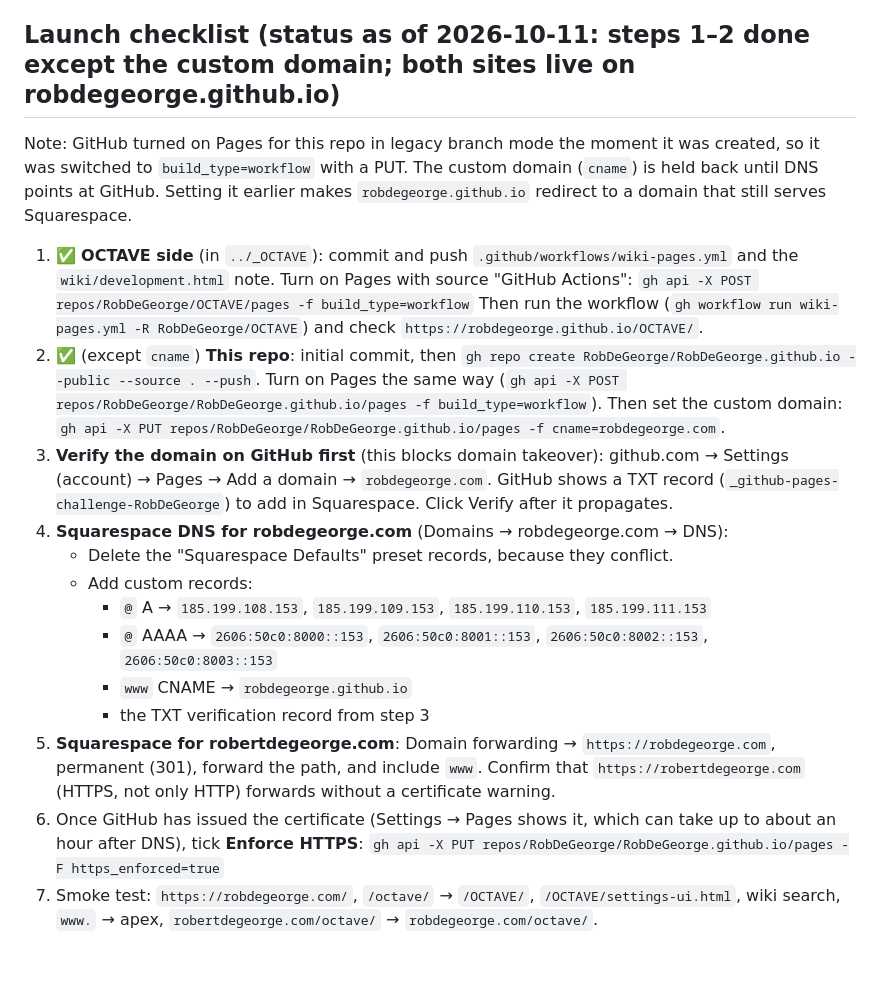
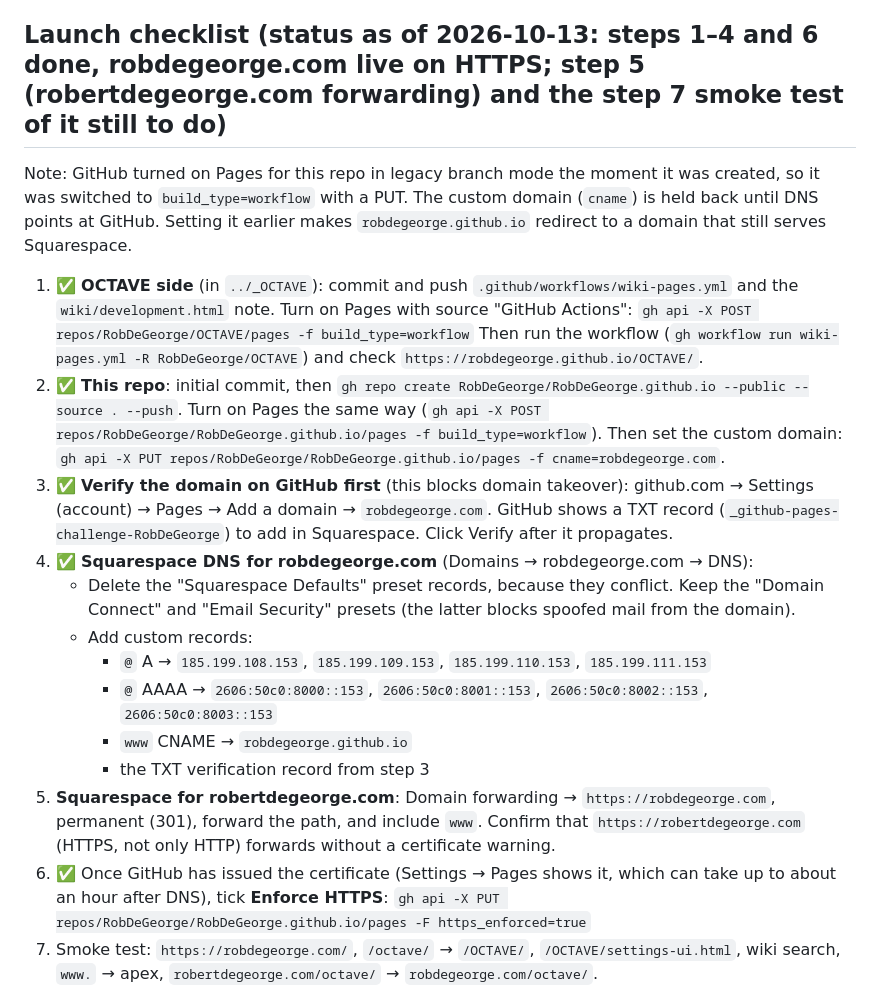
Before and after one commit to RobDeGeorge/RobDeGeorge.github.io, a Markdown page: CLAUDE.md, the part around the change. GitHub-like rendering; blank space fills up the shorter version.

Commit message:
CLAUDE.md: robdegeorge.com live on HTTPS, launch steps 3-4 and 6 done

```diff
--- a/CLAUDE.md
+++ b/CLAUDE.md
@@ -28,7 +28,7 @@ site owns the domain.
   only have one custom domain.
 - Both domains were bought at **Squarespace Domains**.
 
-## Launch checklist (status as of 2026-10-11: steps 1–2 done except the custom domain; both sites live on robdegeorge.github.io)
+## Launch checklist (status as of 2026-10-13: steps 1–4 and 6 done, robdegeorge.com live on HTTPS; step 5 (robertdegeorge.com forwarding) and the step 7 smoke test of it still to do)
 
 Note: GitHub turned on Pages for this repo in legacy branch mode the moment it was created, so it was
 switched to `build_type=workflow` with a PUT. The custom domain (`cname`) is held back until DNS points
@@ -39,14 +39,15 @@ at GitHub. Setting it earlier makes `robdegeorge.github.io` redirect to a domain
    `gh api -X POST repos/RobDeGeorge/OCTAVE/pages -f build_type=workflow`
    Then run the workflow (`gh workflow run wiki-pages.yml -R RobDeGeorge/OCTAVE`) and check
    `https://robdegeorge.github.io/OCTAVE/`.
-2. ✅ (except `cname`) **This repo**: initial commit, then `gh repo create RobDeGeorge/RobDeGeorge.github.io --public --source . --push`.
+2. ✅ **This repo**: initial commit, then `gh repo create RobDeGeorge/RobDeGeorge.github.io --public --source . --push`.
    Turn on Pages the same way (`gh api -X POST repos/RobDeGeorge/RobDeGeorge.github.io/pages -f build_type=workflow`).
    Then set the custom domain: `gh api -X PUT repos/RobDeGeorge/RobDeGeorge.github.io/pages -f cname=robdegeorge.com`.
-3. **Verify the domain on GitHub first** (this blocks domain takeover): github.com → Settings (account)
+3. ✅ **Verify the domain on GitHub first** (this blocks domain takeover): github.com → Settings (account)
    → Pages → Add a domain → `robdegeorge.com`. GitHub shows a TXT record
    (`_github-pages-challenge-RobDeGeorge`) to add in Squarespace. Click Verify after it propagates.
-4. **Squarespace DNS for robdegeorge.com** (Domains → robdegeorge.com → DNS):
-   - Delete the "Squarespace Defaults" preset records, because they conflict.
+4. ✅ **Squarespace DNS for robdegeorge.com** (Domains → robdegeorge.com → DNS):
+   - Delete the "Squarespace Defaults" preset records, because they conflict. Keep the "Domain Connect"
+     and "Email Security" presets (the latter blocks spoofed mail from the domain).
    - Add custom records:
      - `@` A → `185.199.108.153`, `185.199.109.153`, `185.199.110.153`, `185.199.111.153`
      - `@` AAAA → `2606:50c0:8000::153`, `2606:50c0:8001::153`, `2606:50c0:8002::153`, `2606:50c0:8003::153`
@@ -55,7 +56,7 @@ at GitHub. Setting it earlier makes `robdegeorge.github.io` redirect to a domain
 5. **Squarespace for robertdegeorge.com**: Domain forwarding → `https://robdegeorge.com`, permanent
    (301), forward the path, and include `www`. Confirm that `https://robertdegeorge.com` (HTTPS, not
    only HTTP) forwards without a certificate warning.
-6. Once GitHub has issued the certificate (Settings → Pages shows it, which can take up to about an
+6. ✅ Once GitHub has issued the certificate (Settings → Pages shows it, which can take up to about an
    hour after DNS), tick **Enforce HTTPS**:
    `gh api -X PUT repos/RobDeGeorge/RobDeGeorge.github.io/pages -F https_enforced=true`
 7. Smoke test: `https://robdegeorge.com/`, `/octave/` → `/OCTAVE/`, `/OCTAVE/settings-ui.html`, wiki
```
